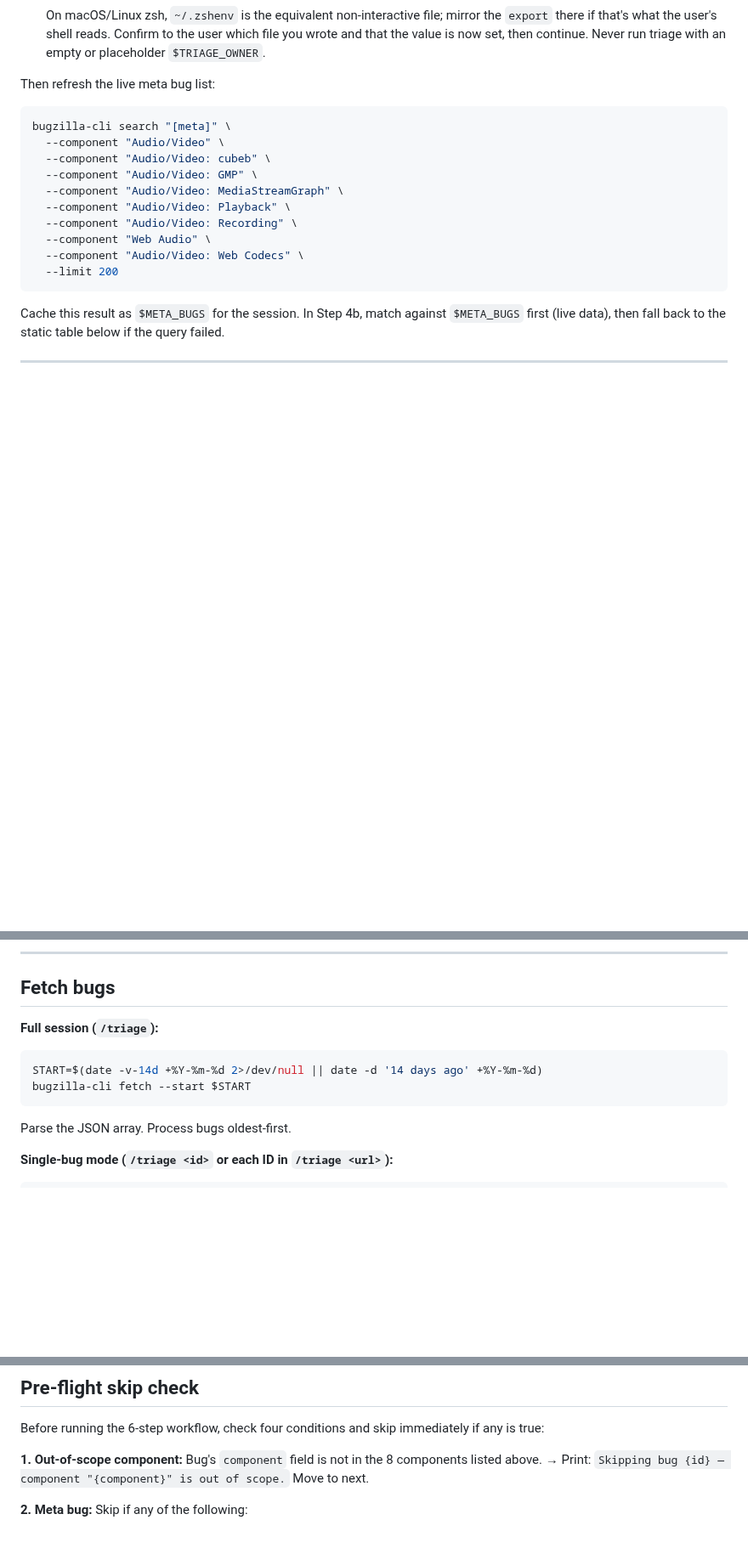
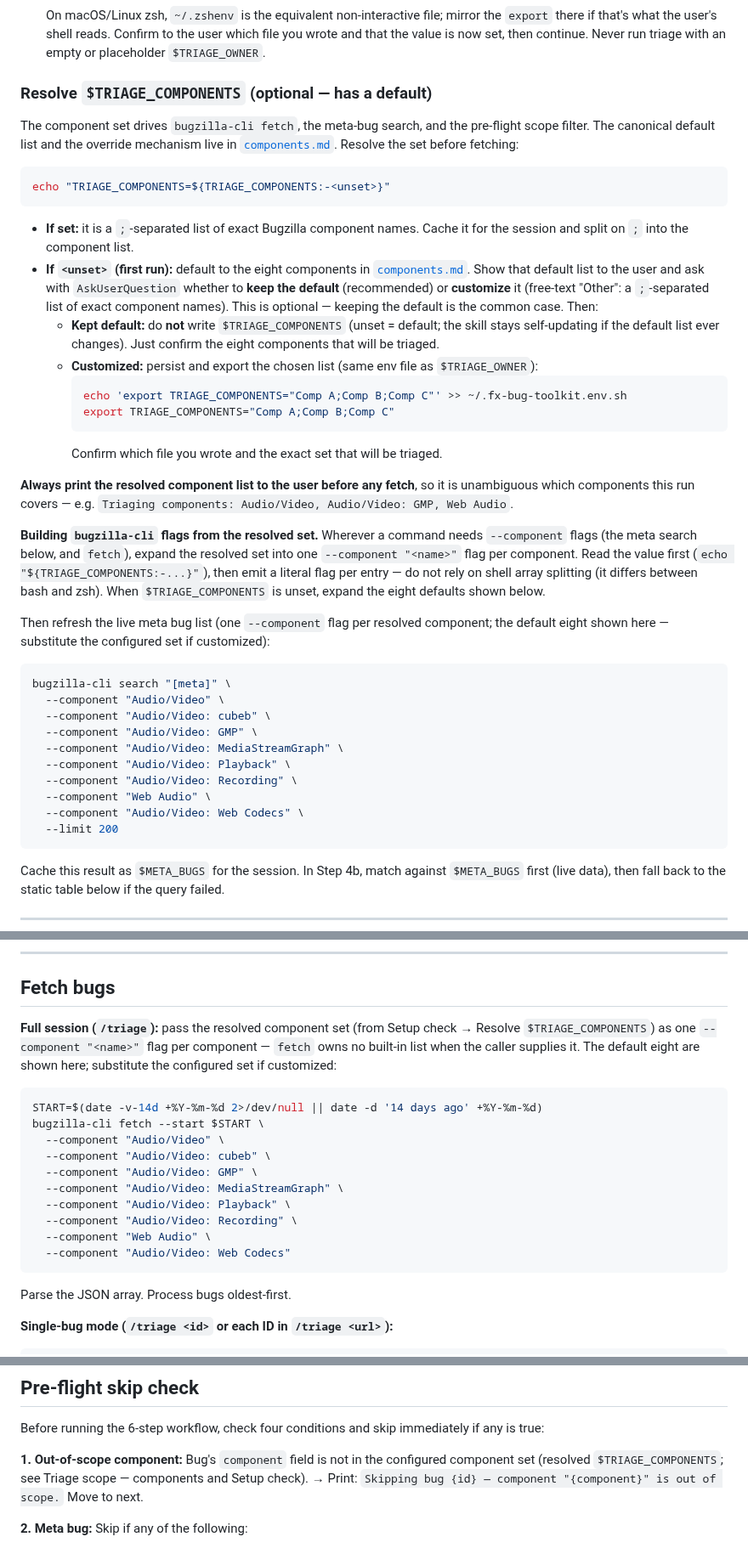
Before and after one commit to alastor0325/fx-bug-toolkit, a Markdown page: skills/triage/SKILL.md, 3 parts joined by grey strips. Shown at 85% size. Rendered like a GitHub page; blank space fills up the shorter version.

````diff
--- a/skills/triage/SKILL.md
+++ b/skills/triage/SKILL.md
@@ -102,7 +120,48 @@ echo "TRIAGE_OWNER=${TRIAGE_OWNER:-<unset>}"
   which file you wrote and that the value is now set, then continue. Never run
   triage with an empty or placeholder `$TRIAGE_OWNER`.
 
-Then refresh the live meta bug list:
+### Resolve `$TRIAGE_COMPONENTS` (optional — has a default)
+
+The component set drives `bugzilla-cli fetch`, the meta-bug search, and the
+pre-flight scope filter. The canonical default list and the override mechanism
+live in [`components.md`](components.md). Resolve the set before fetching:
+
+```bash
+echo "TRIAGE_COMPONENTS=${TRIAGE_COMPONENTS:-<unset>}"
+```
+
+- **If set:** it is a `;`-separated list of exact Bugzilla component names. Cache
+  it for the session and split on `;` into the component list.
+- **If `<unset>` (first run):** default to the eight components in
+  [`components.md`](components.md). Show that default list to the user and ask
+  with `AskUserQuestion` whether to **keep the default** (recommended) or
+  **customize** it (free-text "Other": a `;`-separated list of exact component
+  names). This is optional — keeping the default is the common case. Then:
+  - **Kept default:** do **not** write `$TRIAGE_COMPONENTS` (unset = default; the
+    skill stays self-updating if the default list ever changes). Just confirm the
+    eight components that will be triaged.
+  - **Customized:** persist and export the chosen list (same env file as
+    `$TRIAGE_OWNER`):
+    ```bash
+    echo 'export TRIAGE_COMPONENTS="Comp A;Comp B;Comp C"' >> ~/.fx-bug-toolkit.env.sh
+    export TRIAGE_COMPONENTS="Comp A;Comp B;Comp C"
+    ```
+    Confirm which file you wrote and the exact set that will be triaged.
+
+**Always print the resolved component list to the user before any fetch**, so it
+is unambiguous which components this run covers — e.g.
+`Triaging components: Audio/Video, Audio/Video: GMP, Web Audio`.
+
+**Building `bugzilla-cli` flags from the resolved set.** Wherever a command needs
+`--component` flags (the meta search below, and `fetch`), expand the resolved set
+into one `--component "<name>"` flag per component. Read the value first
+(`echo "${TRIAGE_COMPONENTS:-...}"`), then emit a literal flag per entry — do not
+rely on shell array splitting (it differs between bash and zsh). When
+`$TRIAGE_COMPONENTS` is unset, expand the eight defaults shown below.
+
+Then refresh the live meta bug list (one `--component` flag per resolved
+component; the default eight shown here — substitute the configured set if
+customized):
 ```bash
 bugzilla-cli search "[meta]" \
   --component "Audio/Video" \
@@ -232,10 +291,21 @@ next session. (You can automate this with your own scheduler running
 
 ## Fetch bugs
 
-**Full session (`/triage`):**
+**Full session (`/triage`):** pass the resolved component set (from Setup check →
+Resolve `$TRIAGE_COMPONENTS`) as one `--component "<name>"` flag per component —
+`fetch` owns no built-in list when the caller supplies it. The default eight are
+shown here; substitute the configured set if customized:
 ```bash
 START=$(date -v-14d +%Y-%m-%d 2>/dev/null || date -d '14 days ago' +%Y-%m-%d)
-bugzilla-cli fetch --start $START
+bugzilla-cli fetch --start $START \
+  --component "Audio/Video" \
+  --component "Audio/Video: cubeb" \
+  --component "Audio/Video: GMP" \
+  --component "Audio/Video: MediaStreamGraph" \
+  --component "Audio/Video: Playback" \
+  --component "Audio/Video: Recording" \
+  --component "Web Audio" \
+  --component "Audio/Video: Web Codecs"
 ```
 Parse the JSON array. Process bugs oldest-first.
 
@@ -367,7 +437,8 @@ context-window headroom. As each subagent finishes, start the next.
 Before running the 6-step workflow, check four conditions and skip immediately if any is true:
 
 **1. Out-of-scope component:**
-Bug's `component` field is not in the 8 components listed above.
+Bug's `component` field is not in the configured component set (resolved
+`$TRIAGE_COMPONENTS`; see Triage scope — components and Setup check).
 → Print: `Skipping bug {id} — component "{component}" is out of scope.` Move to next.
 
 **2. Meta bug:**
````
Also changed, not shown: other parts of skills/triage/SKILL.md (+19 -1 lines), README.md (+10 -0 lines), skills/triage/components.md (added, +51 -0 lines).
